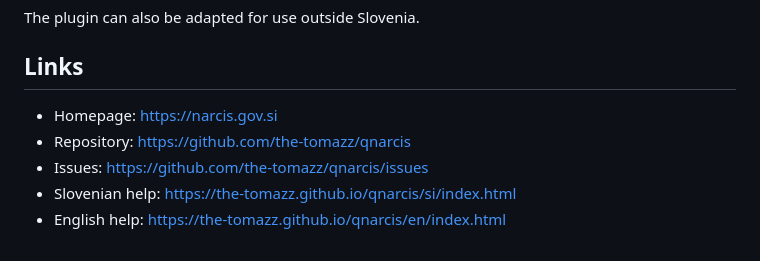
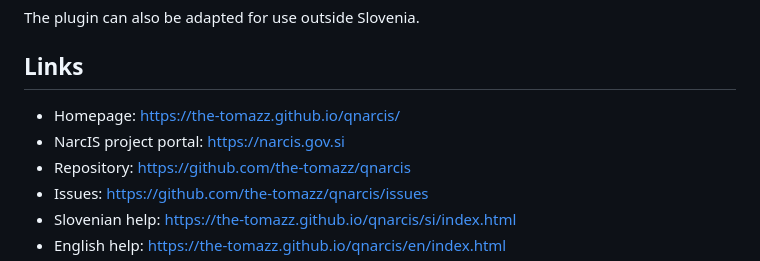
Before and after one commit to the-tomazz/qnarcis, a Markdown page: README.md, the part around the change. Rendered like a GitHub page.

```diff
--- a/README.md
+++ b/README.md
@@ -22,7 +22,8 @@ The plugin can also be adapted for use outside Slovenia.
 
 ## Links
 
-- Homepage: https://narcis.gov.si
+- Homepage: https://the-tomazz.github.io/qnarcis/
+- NarcIS project portal: https://narcis.gov.si
 - Repository: https://github.com/the-tomazz/qnarcis
 - Issues: https://github.com/the-tomazz/qnarcis/issues
 - Slovenian help: [https://the-tomazz.github.io/qnarcis/si/index.html](https://the-tomazz.github.io/qnarcis/si/index.html)
```
